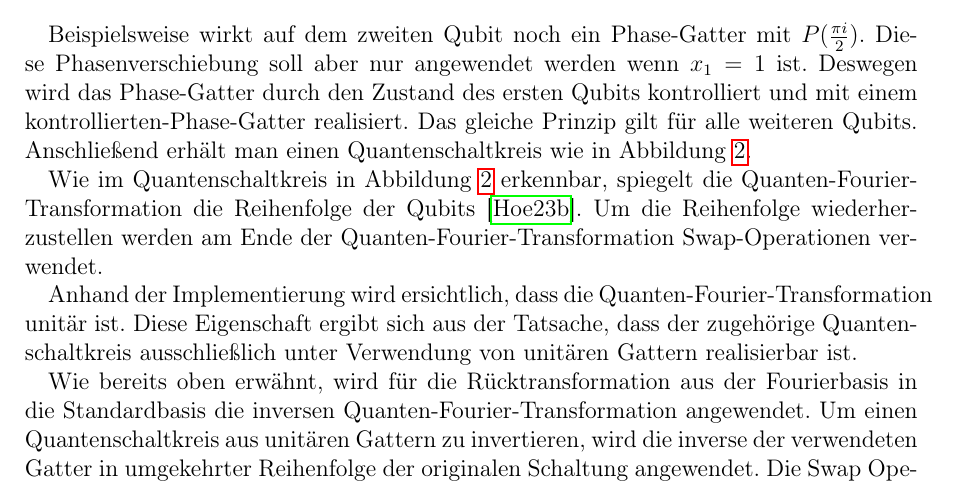
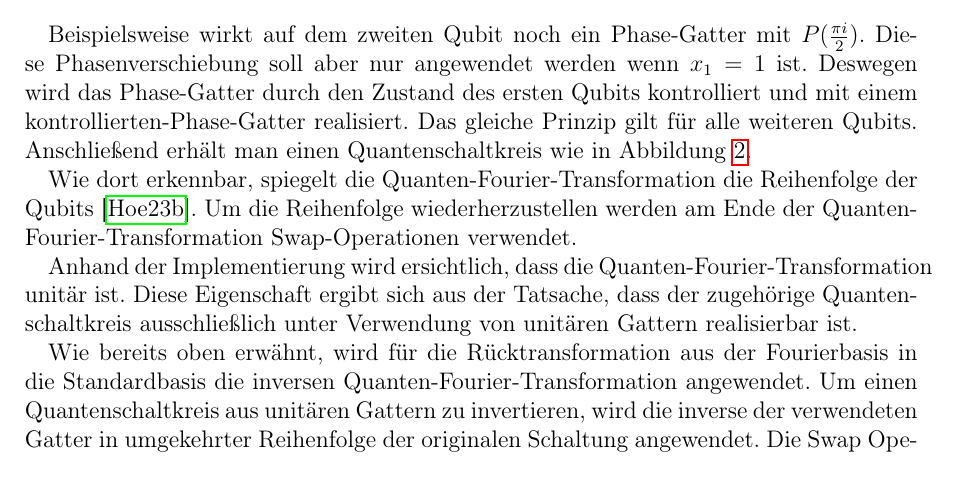
Before and after one commit to Siytta/bachelorarbeit, a LaTeX document (Bachelorarbeit/BA.tex, which reads Bachelorarbeit/Chapters/Grundlagen.tex): part of page 14 of 52, cut so that both start at the same text. Compiled offline with pdfLaTeX.

Commit message:
remove double reference to fig

```diff
--- a/Bachelorarbeit/Chapters/Grundlagen.tex
+++ b/Bachelorarbeit/Chapters/Grundlagen.tex
@@ -219,7 +219,7 @@ mit einem kontrollierten-Phase-Gatter realisiert.
 Das gleiche Prinzip gilt für alle weiteren Qubits.
 Anschließend erhält man einen Quantenschaltkreis wie in Abbildung~\ref{fig:qft}.
 
-Wie im Quantenschaltkreis in Abbildung~\ref{fig:qft} erkennbar,
+Wie dort erkennbar,
 spiegelt die Quanten-Fourier-Transformation die Reihenfolge der Qubits~\cite{Hoever2023QC}.
 Um die Reihenfolge wiederherzustellen werden am Ende der Quanten-Fourier-Transformation Swap-Operationen verwendet.
 \begin{figure}
```
